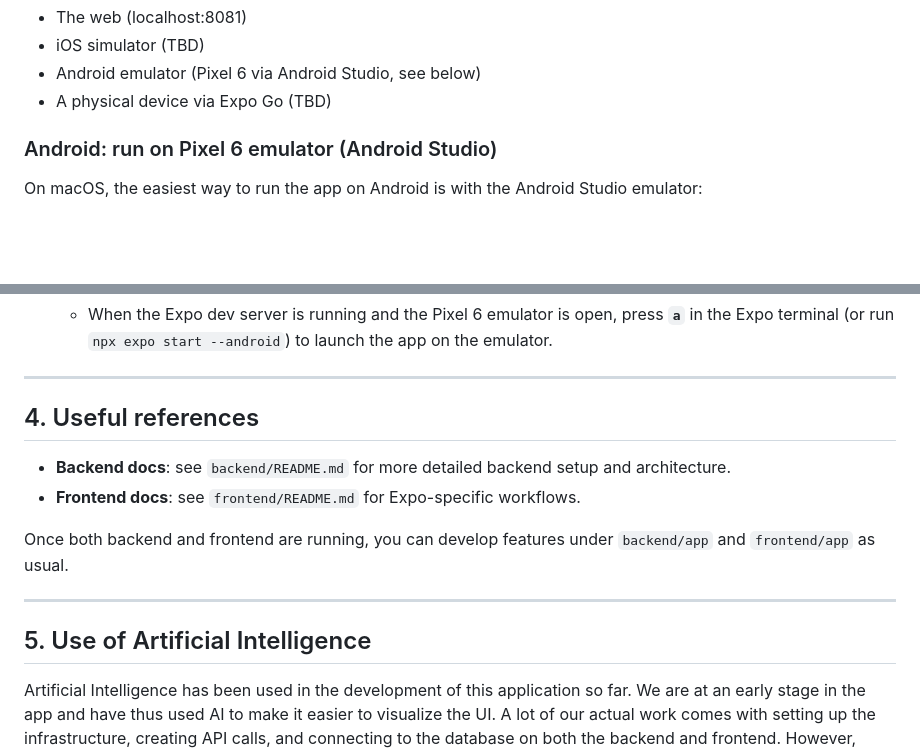
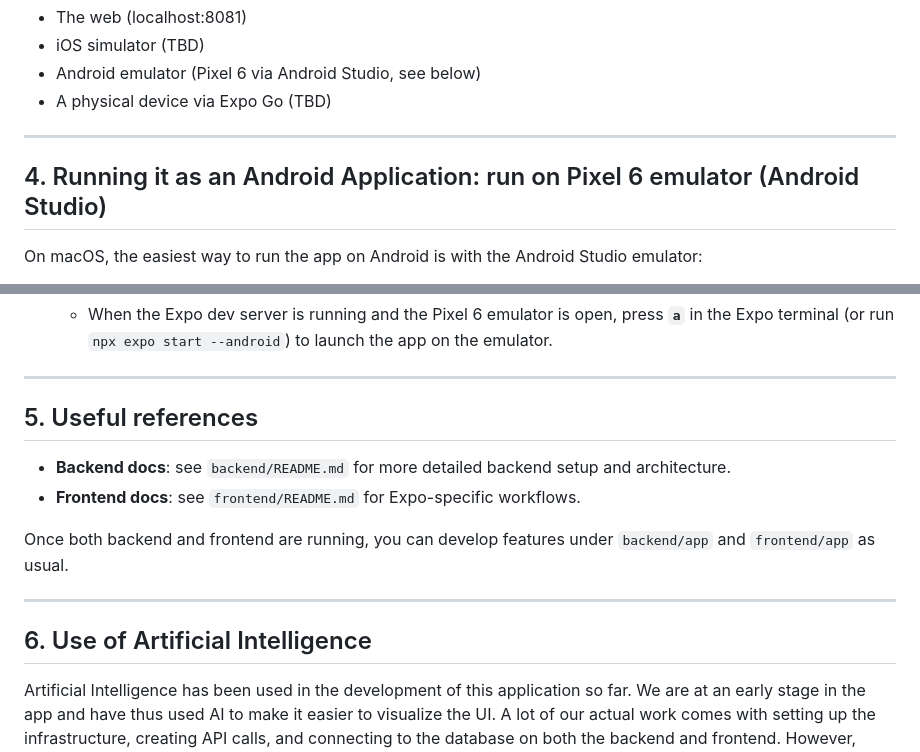
Before and after one commit to JustinShaw16/RUPickups-public, a Markdown page: README.md, 2 parts joined by grey strips. Drawn GitHub-style; blank space fills up the shorter version.

Commit message:
Revise section headers and content in README.md
Updated section headers and improved clarity in the README.

```diff
--- a/README.md
+++ b/README.md
@@ -138,7 +138,9 @@ Then connect using:
 - Android emulator (Pixel 6 via Android Studio, see below)
 - A physical device via Expo Go (TBD)
 
-### Android: run on Pixel 6 emulator (Android Studio)
+---
+
+## 4. Running it as an Android Application: run on Pixel 6 emulator (Android Studio)
 
 On macOS, the easiest way to run the app on Android is with the Android Studio emulator:
 
@@ -170,7 +172,7 @@ On macOS, the easiest way to run the app on Android is with the Android Studio e
 
 ---
 
-## 4. Useful references
+## 5. Useful references
 
 - **Backend docs**: see `backend/README.md` for more detailed backend setup and architecture.
 - **Frontend docs**: see `frontend/README.md` for Expo-specific workflows.
@@ -179,6 +181,6 @@ Once both backend and frontend are running, you can develop features under `back
 
 ---
 
-## 5. Use of Artificial Intelligence
+## 6. Use of Artificial Intelligence
 
 Artificial Intelligence has been used in the development of this application so far. We are at an early stage in the app and have thus used AI to make it easier to visualize the UI. A lot of our actual work comes with setting up the infrastructure, creating API calls, and connecting to the database on both the backend and frontend. However, smaller things like adjusting the margins or color of a box and more things that make it look "better" have been completed more efficiently with AI.
```
